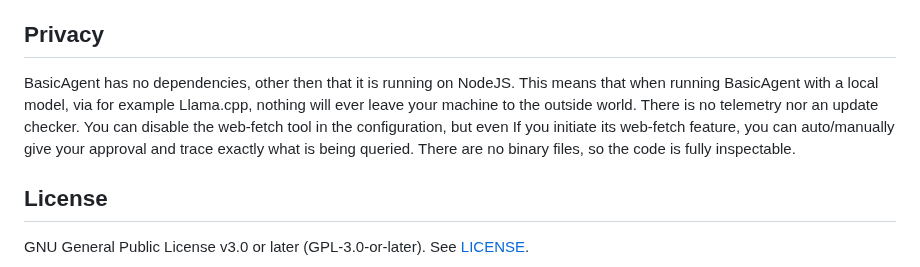
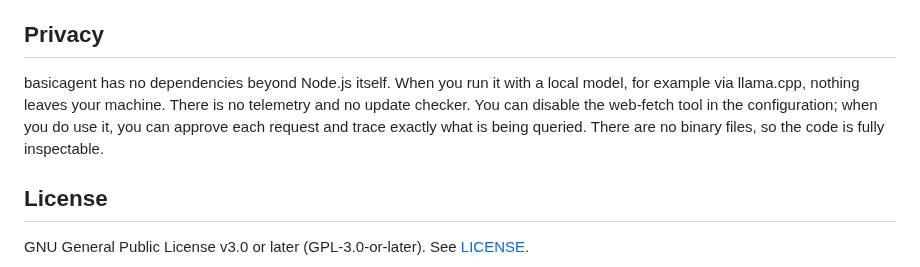
Before and after one commit to henksys/basicagent, a Markdown page: README.md, the part around one of its changes. Drawn GitHub-style.

```diff
--- a/README.md
+++ b/README.md
@@ -253,6 +305,11 @@ npm run test:live  # opt-in: requires OLLAMA_API_KEY_CLOUD
 ## Privacy
 
-BasicAgent has no dependencies, other then that it is running on NodeJS. This means that when running BasicAgent with a local model, via for example Llama.cpp, nothing will ever leave your machine to the outside world. There is no telemetry nor an update checker. You can disable the web-fetch tool in the configuration, but even If you initiate its web-fetch feature, you can auto/manually give your approval and trace exactly what is being queried. There are no binary files, so the code is fully inspectable.
+basicagent has no dependencies beyond Node.js itself. When you run it with a
+local model, for example via llama.cpp, nothing leaves your machine. There is
+no telemetry and no update checker. You can disable the web-fetch tool in the
+configuration; when you do use it, you can approve each request and trace
+exactly what is being queried. There are no binary files, so the code is fully
+inspectable.
 
 ## License
 
```
Also changed, not shown: other parts of README.md (+90 -38 lines).
